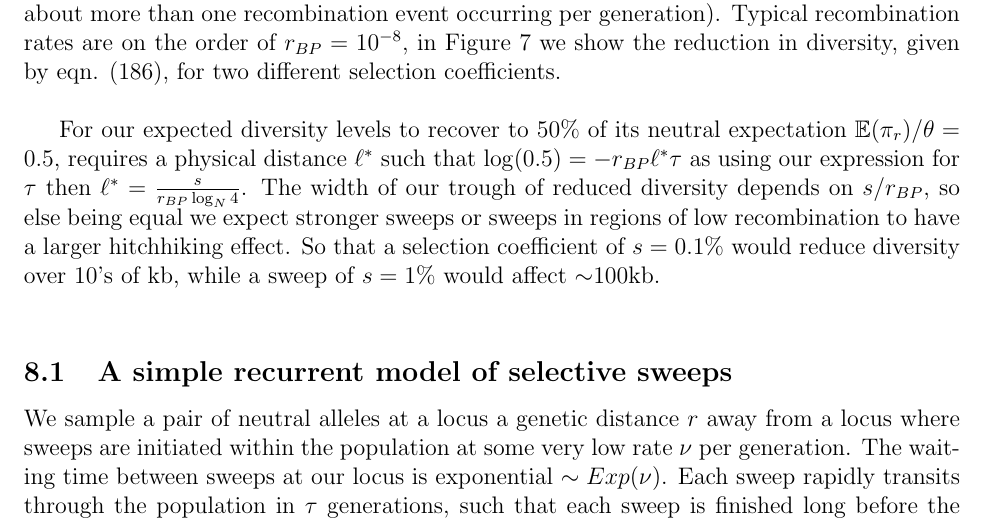
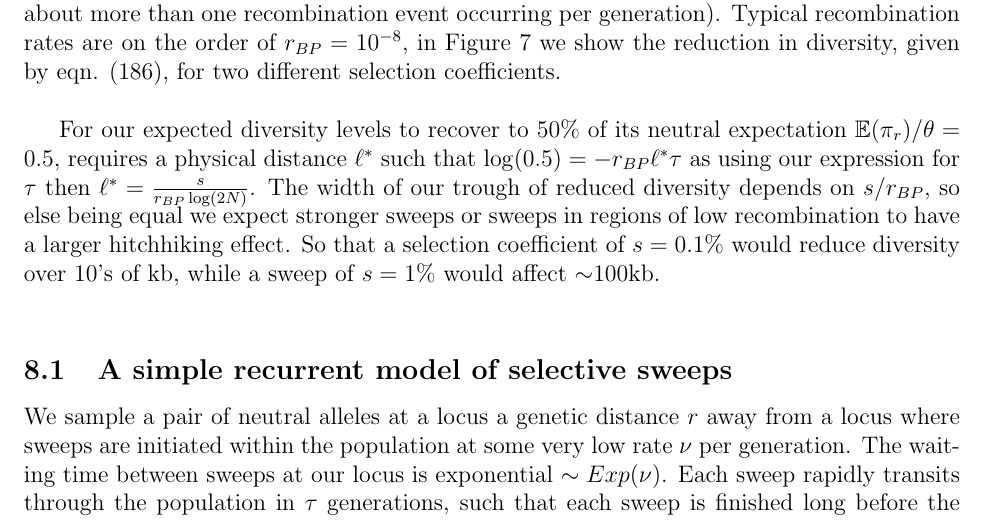
Before and after one commit to cooplab/popgen-notes, a LaTeX document (popgen_notes.tex): part of page 64 of 66, cut so that both start at the same text. Compiled offline with pdfLaTeX.

Commit message:
fixed log_N back to log(2N)

```diff
--- a/popgen_notes.tex
+++ b/popgen_notes.tex
@@ -2971,7 +2971,7 @@ given by eqn. \eqref{eqn:pi_HH}, for two different selection coefficients.\\
 For our expected diversity levels to recover to $50\%$ of
 its neutral expectation $\E(\pi_r)/\theta=0.5$, requires a physical
 distance $\ell^{*}$ such that $\log(0.5) = -r_{BP} \ell ^*\tau$ as using our
-expression for $\tau$ then $ \ell^* = \frac{s}{r_{BP} \log_N 4}$. The width of our trough of reduced diversity depends on $s/r_{BP}$,
+expression for $\tau$ then $ \ell^* = \frac{s}{r_{BP} \log (2N) }$. The width of our trough of reduced diversity depends on $s/r_{BP}$,
 so  else being equal we expect stronger sweeps or sweeps in regions of low
 recombination to have a larger hitchhiking effect. So that a selection coefficient of $s=0.1\%$ would reduce
 diversity over 10's of kb, while a sweep of $s=1\%$ would affect
```
Also changed, not shown: popgen_notes.pdf.
